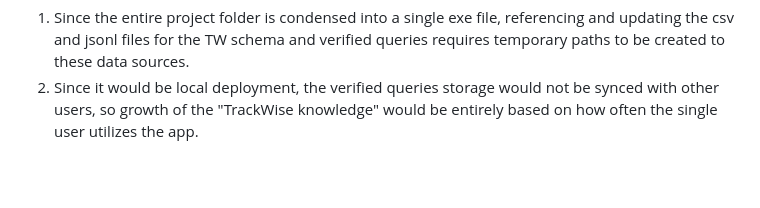
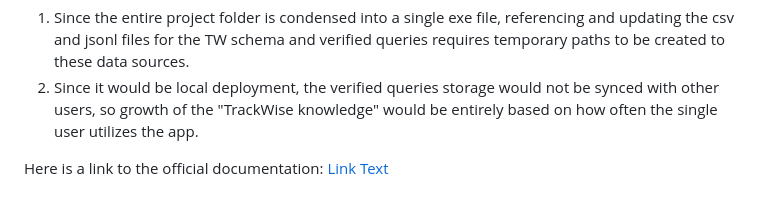
Before and after one commit to mattlimsiaco/trackwise-search, a Markdown page: README.md, the part around the change. GitHub-like rendering; blank space fills up the shorter version.

Commit message:
update rm

```diff
--- a/README.md
+++ b/README.md
@@ -139,3 +139,5 @@ I reached 2 solutions:
 To avoid the issue of the Oracle Client and Stryker's firewall, I also looked into local deployment, directly running the Flask app without a Python interpreter. This method would provide a simple .exe file to run the app locally and should bypass any issues with connecting with the Oracle SQL database, as long as the device is connected to the VPN. I have spent quite some time debugging this method since it requires a lot of fine-tuning according to how your Flask app works. This method, however, presented more problems such as:
 1. Since the entire project folder is condensed into a single exe file, referencing and updating the csv and jsonl files for the TW schema and verified queries requires temporary paths to be created to these data sources.
 2. Since it would be local deployment, the verified queries storage would not be synced with other users, so growth of the "TrackWise knowledge" would be entirely based on how often the single user utilizes the app.
+
+Here is a link to the official documentation: [Link Text](https://pyinstaller.org/en/stable/)
```
